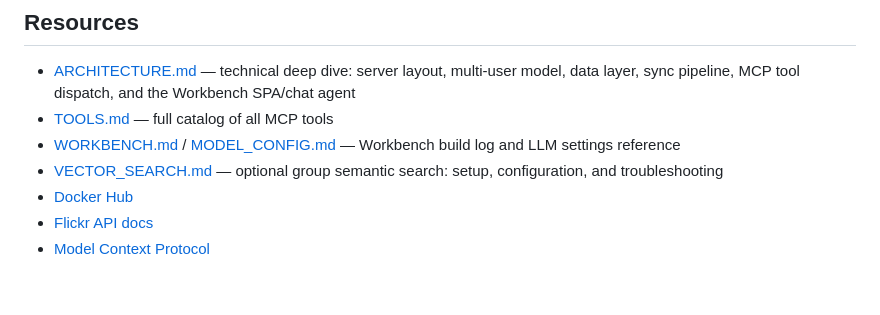
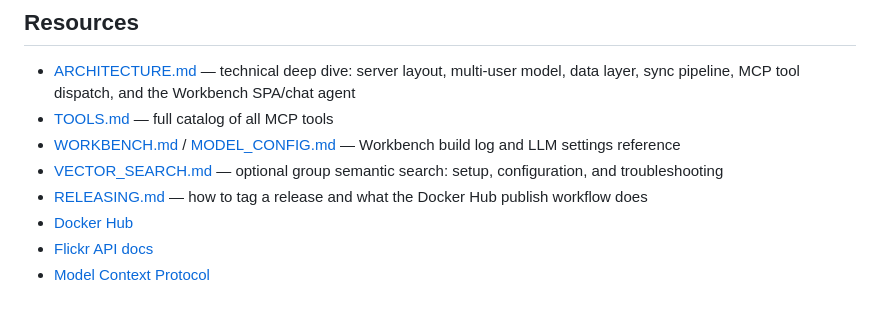
Before and after one commit to kc9yjp/mre_flickr_mcp, a Markdown page: readme.md, the part around the change. GitHub-like rendering.

Commit message:
feat(docs): add RELEASING.md for release tagging instructions and Docker Hub workflow

```diff
--- a/readme.md
+++ b/readme.md
@@ -245,6 +245,7 @@ See [`playwright/README.md`](playwright/README.md) for details.
 - [TOOLS.md](TOOLS.md) — full catalog of all MCP tools
 - [WORKBENCH.md](WORKBENCH.md) / [MODEL_CONFIG.md](MODEL_CONFIG.md) — Workbench build log and LLM settings reference
 - [VECTOR_SEARCH.md](VECTOR_SEARCH.md) — optional group semantic search: setup, configuration, and troubleshooting
+- [RELEASING.md](RELEASING.md) — how to tag a release and what the Docker Hub publish workflow does
 - [Docker Hub](https://hub.docker.com/repositories/ejwettstein)
 - [Flickr API docs](https://www.flickr.com/services/api/)
 - [Model Context Protocol](https://modelcontextprotocol.io/)
```
Also changed, not shown: RELEASING.md (added, +74 -0 lines).
